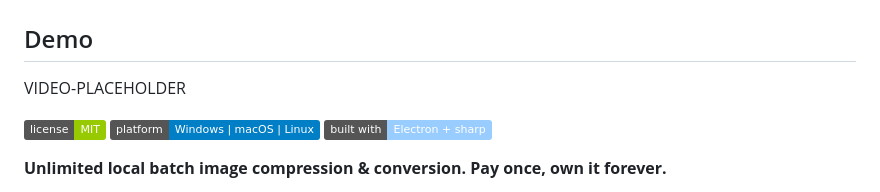
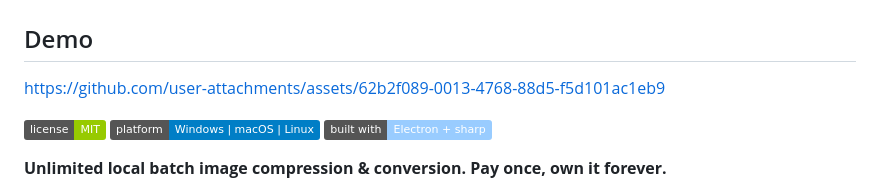
Before and after one commit to bensblueprints/image-compressor-mvp, a Markdown page: README.md, the part around the change. Rendered like a GitHub page; badges without logos.

```diff
--- a/README.md
+++ b/README.md
@@ -2,7 +2,11 @@
 
 ## Demo
 
-VIDEO-PLACEHOLDER
+
+
+https://github.com/user-attachments/assets/62b2f089-0013-4768-88d5-f5d101ac1eb9
+
+
 
 ![MIT License](https://img.shields.io/badge/license-MIT-green.svg)
 ![Platform](https://img.shields.io/badge/platform-Windows%20%7C%20macOS%20%7C%20Linux-blue.svg)
```
